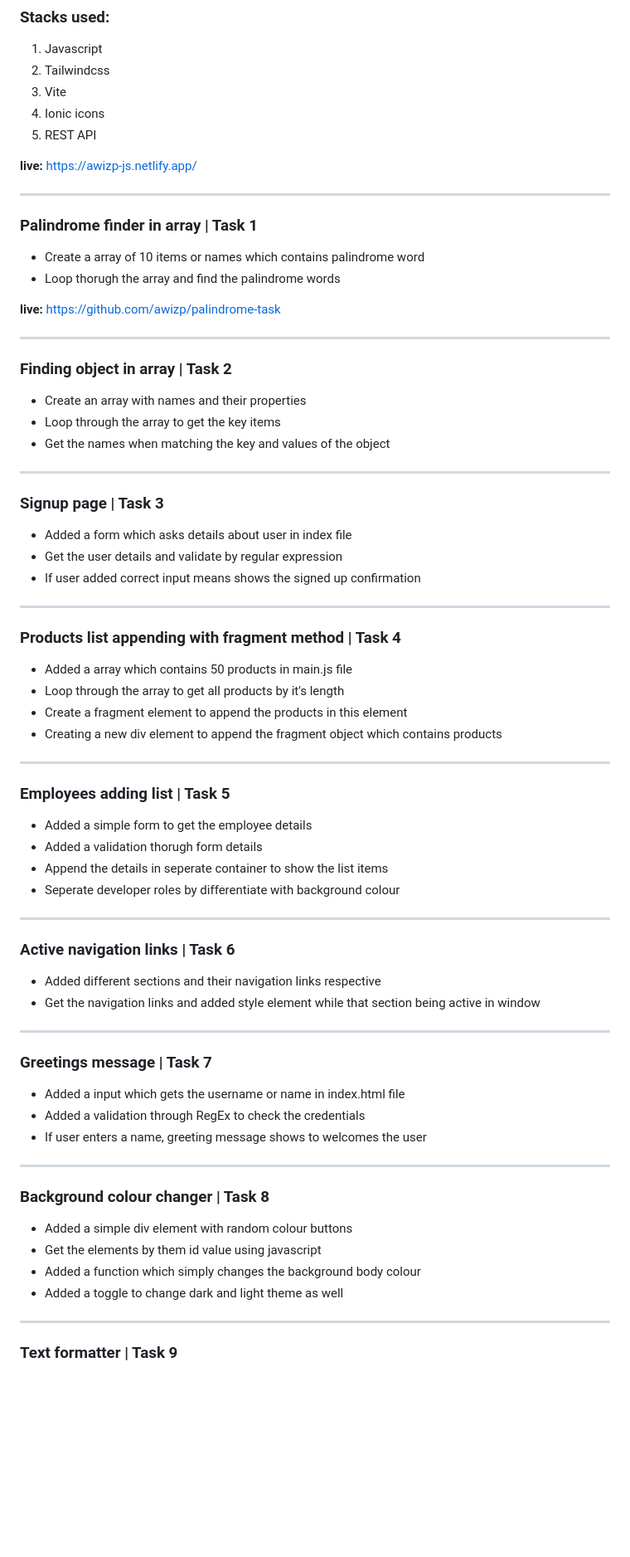
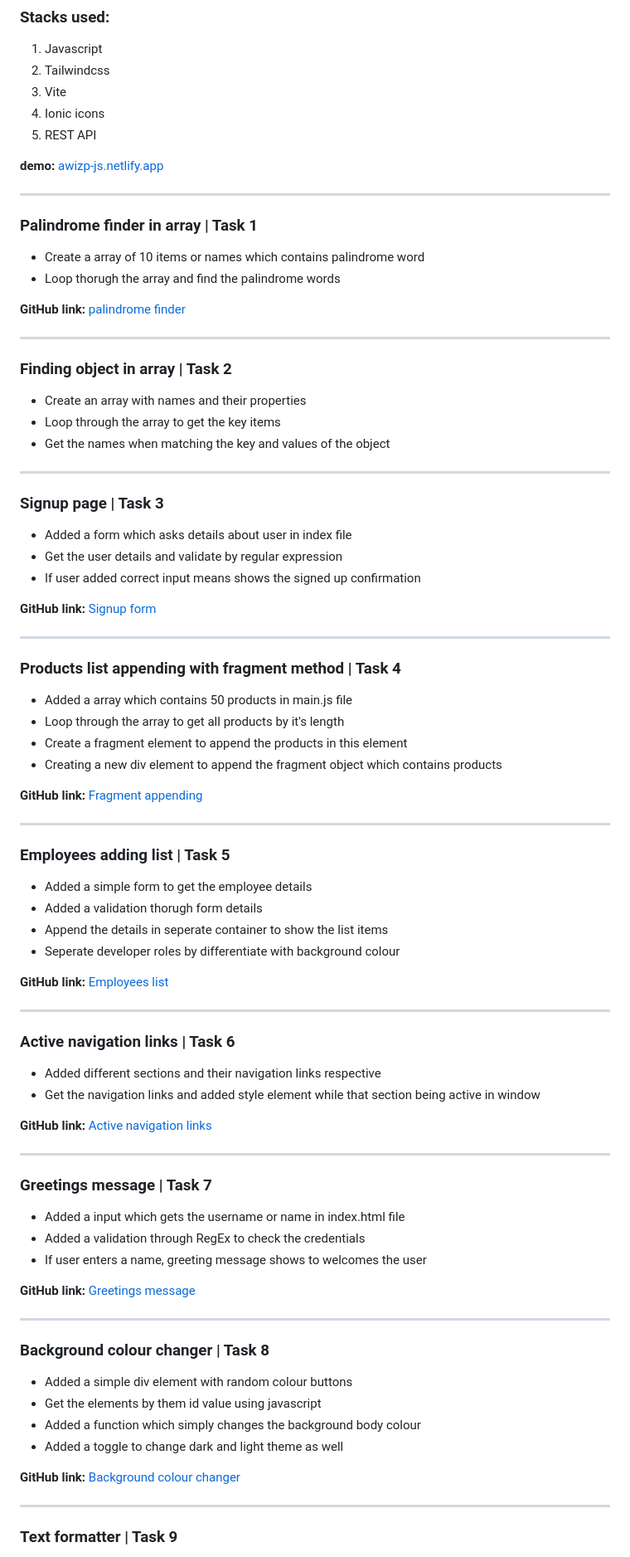
Before and after one commit to awizp/cdn-js-tasks, a Markdown page: README.md, the part around one of its changes. Shown at 83% size. GitHub-like rendering; blank space fills up the shorter version.

Commit message:
docs: README file github links added

```diff
--- a/README.md
+++ b/README.md
@@ -10,7 +10,7 @@
    4. Ionic icons
    5. REST API
 
-**live:** [https://awizp-js.netlify.app/](https://awizp-js.netlify.app/)
+**demo:** [awizp-js.netlify.app](https://awizp-js.netlify.app/)
 
 ---
 
@@ -19,7 +19,7 @@
    * Create a array of 10 items or names which contains palindrome word
    * Loop thorugh the array and find the palindrome words
 
-   **live:** [https://github.com/awizp/palindrome-task](Palindrome-finder)
+   **GitHub link:** [palindrome finder](https://github.com/awizp/palindrome-task)
 
 ---
 
@@ -37,6 +37,8 @@
    * Get the user details and validate by regular expression
    * If user added correct input means shows the signed up confirmation
 
+   **GitHub link:** [Signup form](https://github.com/awizp/cdn-task-input-form)
+
 ---
 
 ### Products list appending with fragment method | Task 4
@@ -45,6 +47,8 @@
    * Loop through the array to get all products by it's length
    * Create a fragment element to append the products in this element
    * Creating a new div element to append the fragment object which contains products
+
+   **GitHub link:** [Fragment appending](https://github.com/awizp/cdn-task-fragment-appending)
 
 ---
 
@@ -55,12 +59,16 @@
    * Append the details in seperate container to show the list items
    * Seperate developer roles by differentiate with background colour
 
+   **GitHub link:** [Employees list](https://github.com/awizp/cdn-task-employee-todolist)
+
 ---
 
 ### Active navigation links | Task 6
 
    * Added different sections and their navigation links respective
    * Get the navigation links and added style element while that section being active in window
+
+   **GitHub link:** [Active navigation links](https://github.com/awizp/cdn-task-active-navlinks)
 
 ---
 
@@ -69,6 +77,8 @@
    * Added a input which gets the username or name in index.html file
    * Added a validation through RegEx to check the credentials
    * If user enters a name, greeting message shows to welcomes the user
+
+   **GitHub link:** [Greetings message](https://github.com/awizp/cdn-task-greetings-message)
 
 ---
 
@@ -79,6 +89,8 @@
    * Added a function which simply changes the background body colour
    * Added a toggle to change dark and light theme as well
 
+   **GitHub link:** [Background colour changer](https://github.com/awizp/cdn-task-backgroundcolor-changer)
+
 ---
 
 ### Text formatter | Task 9
```
Also changed, not shown: other parts of README.md (+20 -0 lines).
